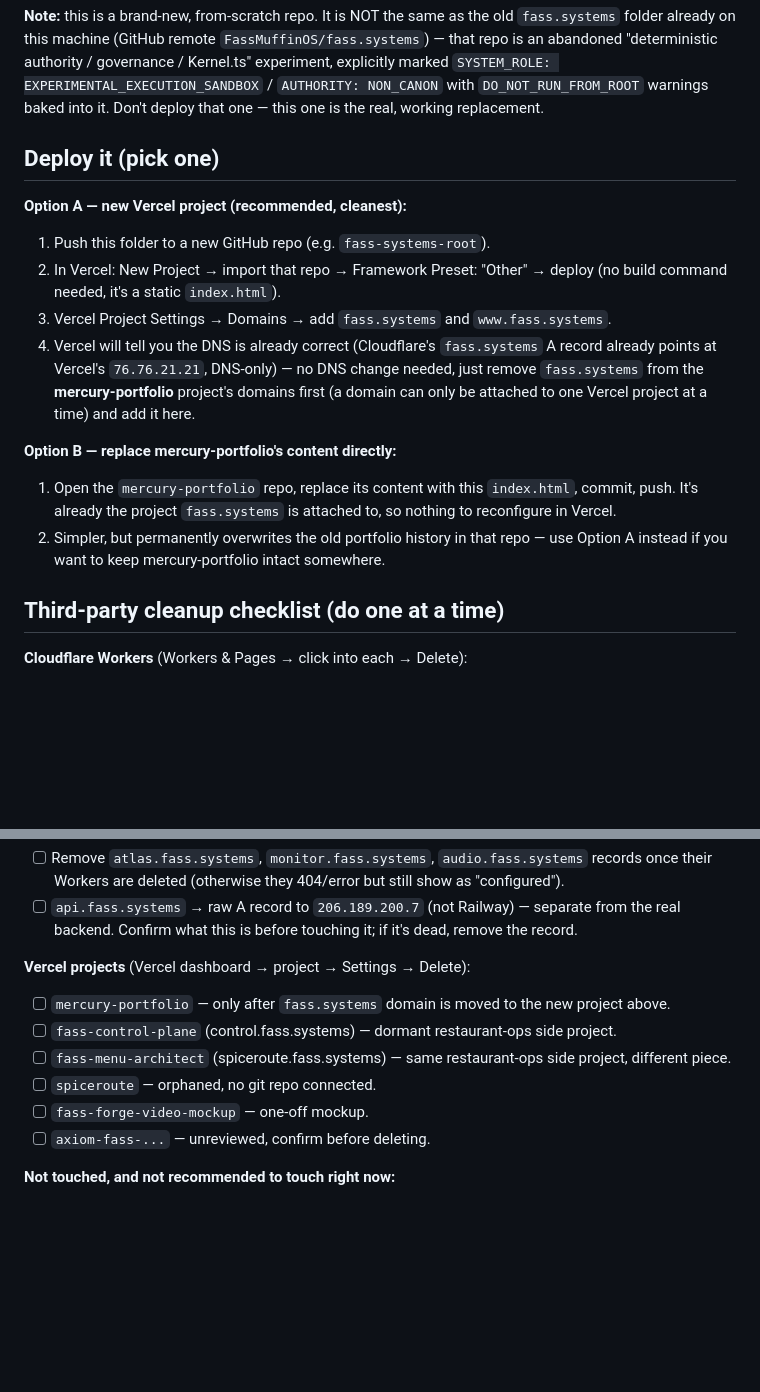
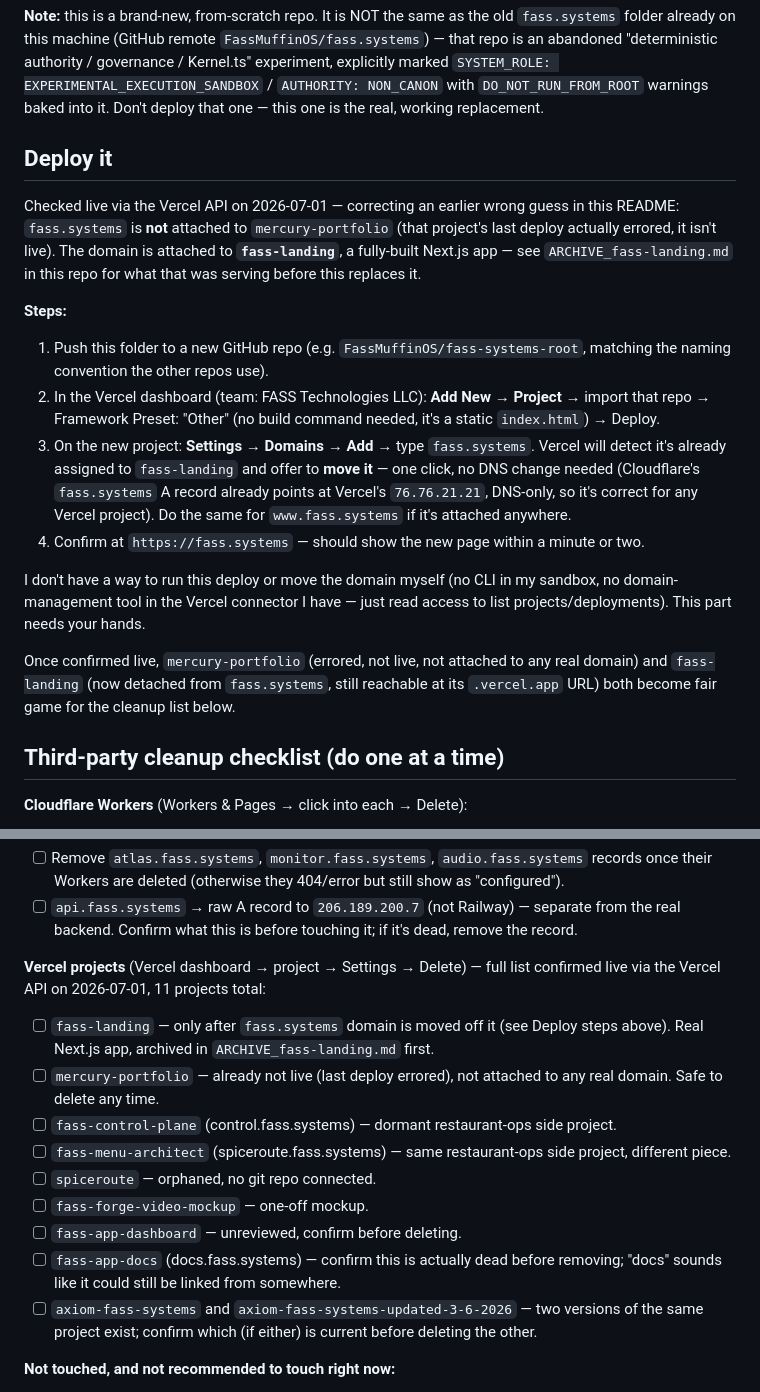
Before and after one commit to FassMuffinOS/fass-systems-root, a Markdown page: README.md, 2 parts joined by grey strips. GitHub-like rendering; blank space fills up the shorter version.

Commit message:
docs: correct deploy steps with real Vercel state
Confirmed via the Vercel API (not screenshots this time) that fass.systems
is attached to fass-landing, not mercury-portfolio -- mercury-portfolio's
last deploy actually errored and it was never live. Corrected the deploy
steps and expanded the cleanup checklist to the full 11-project list the
API returned, including two projects (fass-app-dashboard, fass-app-docs)
and a duplicate axiom-fass-systems pair that hadn't surfaced before.

```diff
--- a/README.md
+++ b/README.md
@@ -13,26 +13,38 @@ authority / governance / Kernel.ts" experiment, explicitly marked
 `DO_NOT_RUN_FROM_ROOT` warnings baked into it. Don't deploy that one — this
 one is the real, working replacement.
 
-## Deploy it (pick one)
+## Deploy it
 
-**Option A — new Vercel project (recommended, cleanest):**
-1. Push this folder to a new GitHub repo (e.g. `fass-systems-root`).
-2. In Vercel: New Project → import that repo → Framework Preset: "Other" →
-   deploy (no build command needed, it's a static `index.html`).
-3. Vercel Project Settings → Domains → add `fass.systems` and `www.fass.systems`.
-4. Vercel will tell you the DNS is already correct (Cloudflare's `fass.systems`
-   A record already points at Vercel's `76.76.21.21`, DNS-only) — no DNS
-   change needed, just remove `fass.systems` from the **mercury-portfolio**
-   project's domains first (a domain can only be attached to one Vercel
-   project at a time) and add it here.
+Checked live via the Vercel API on 2026-07-01 — correcting an earlier wrong
+guess in this README: `fass.systems` is **not** attached to
+`mercury-portfolio` (that project's last deploy actually errored, it isn't
+live). The domain is attached to **`fass-landing`**, a fully-built Next.js
+app — see `ARCHIVE_fass-landing.md` in this repo for what that was serving
+before this replaces it.
 
-**Option B — replace mercury-portfolio's content directly:**
-1. Open the `mercury-portfolio` repo, replace its content with this
-   `index.html`, commit, push. It's already the project `fass.systems` is
-   attached to, so nothing to reconfigure in Vercel.
-2. Simpler, but permanently overwrites the old portfolio history in that repo
-   — use Option A instead if you want to keep mercury-portfolio intact
-   somewhere.
+**Steps:**
+1. Push this folder to a new GitHub repo (e.g. `FassMuffinOS/fass-systems-root`,
+   matching the naming convention the other repos use).
+2. In the Vercel dashboard (team: FASS Technologies LLC): **Add New → Project**
+   → import that repo → Framework Preset: "Other" (no build command needed,
+   it's a static `index.html`) → Deploy.
+3. On the new project: **Settings → Domains → Add** → type `fass.systems`.
+   Vercel will detect it's already assigned to `fass-landing` and offer to
+   **move it** — one click, no DNS change needed (Cloudflare's `fass.systems`
+   A record already points at Vercel's `76.76.21.21`, DNS-only, so it's
+   correct for any Vercel project). Do the same for `www.fass.systems` if it's
+   attached anywhere.
+4. Confirm at `https://fass.systems` — should show the new page within a
+   minute or two.
+
+I don't have a way to run this deploy or move the domain myself (no CLI in
+my sandbox, no domain-management tool in the Vercel connector I have — just
+read access to list projects/deployments). This part needs your hands.
+
+Once confirmed live, `mercury-portfolio` (errored, not live, not attached to
+any real domain) and `fass-landing` (now detached from `fass.systems`, still
+reachable at its `.vercel.app` URL) both become fair game for the cleanup
+list below.
 
 ## Third-party cleanup checklist (do one at a time)
 
@@ -61,16 +73,26 @@ account — so none of the above deletions can silently lose stored data.
       separate from the real backend. Confirm what this is before touching
       it; if it's dead, remove the record.
 
-**Vercel projects** (Vercel dashboard → project → Settings → Delete):
-- [ ] `mercury-portfolio` — only after `fass.systems` domain is moved to the
-      new project above.
+**Vercel projects** (Vercel dashboard → project → Settings → Delete) — full
+list confirmed live via the Vercel API on 2026-07-01, 11 projects total:
+- [ ] `fass-landing` — only after `fass.systems` domain is moved off it (see
+      Deploy steps above). Real Next.js app, archived in
+      `ARCHIVE_fass-landing.md` first.
+- [ ] `mercury-portfolio` — already not live (last deploy errored), not
+      attached to any real domain. Safe to delete any time.
 - [ ] `fass-control-plane` (control.fass.systems) — dormant restaurant-ops
       side project.
 - [ ] `fass-menu-architect` (spiceroute.fass.systems) — same restaurant-ops
       side project, different piece.
 - [ ] `spiceroute` — orphaned, no git repo connected.
 - [ ] `fass-forge-video-mockup` — one-off mockup.
-- [ ] `axiom-fass-...` — unreviewed, confirm before deleting.
+- [ ] `fass-app-dashboard` — unreviewed, confirm before deleting.
+- [ ] `fass-app-docs` (docs.fass.systems) — confirm this is actually dead
+      before removing; "docs" sounds like it could still be linked from
+      somewhere.
+- [ ] `axiom-fass-systems` and `axiom-fass-systems-updated-3-6-2026` — two
+      versions of the same project exist; confirm which (if either) is
+      current before deleting the other.
 
 **Not touched, and not recommended to touch right now:**
 - The old `fass.systems` GitHub repo (`FassMuffinOS/fass.systems`) — leave it
```
